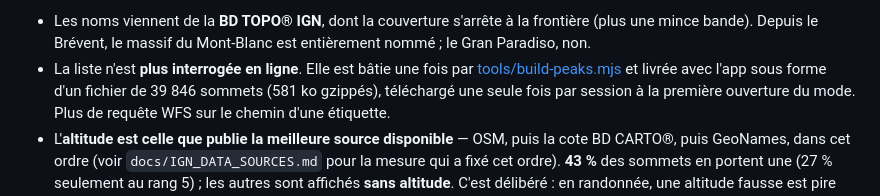
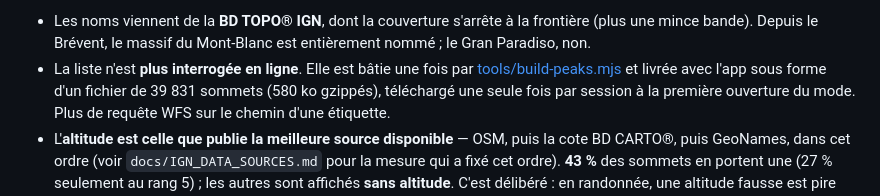
Before and after one commit to Plonk42/open-cairn, a Markdown page: docs/UI_SHELL_AND_RESPONSIVE.md, the part around the change. GitHub-like rendering.

```diff
--- a/docs/UI_SHELL_AND_RESPONSIVE.md
+++ b/docs/UI_SHELL_AND_RESPONSIVE.md
@@ -749,7 +749,7 @@ Ce qu'il faut savoir :
   nommé ; le Gran Paradiso, non.
 - La liste n'est **plus interrogée en ligne**. Elle est bâtie une fois par
   [tools/build-peaks.mjs](../tools/build-peaks.mjs) et livrée avec l'app sous forme d'un
-  fichier de 39 846 sommets (581 ko gzippés), téléchargé une seule fois par session à la
+  fichier de 39 831 sommets (580 ko gzippés), téléchargé une seule fois par session à la
   première ouverture du mode. Plus de requête WFS sur le chemin d'une étiquette.
 - L'**altitude est celle que publie la meilleure source disponible** — OSM, puis la cote
   BD CARTO®, puis GeoNames, dans cet ordre (voir `docs/IGN_DATA_SOURCES.md` pour la mesure
```
Also changed, not shown: docs/IGN_DATA_SOURCES.md (+3 -3 lines), docs/TODO.md (+0 -4 lines).
